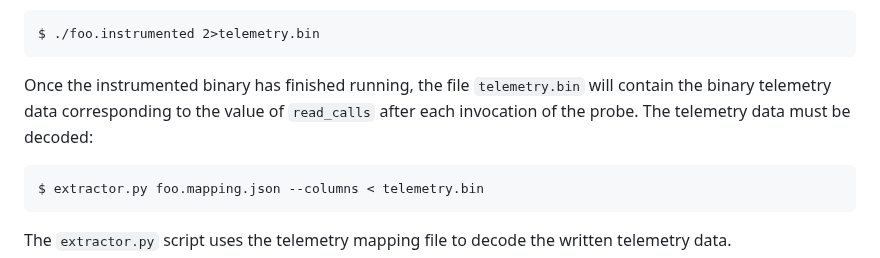
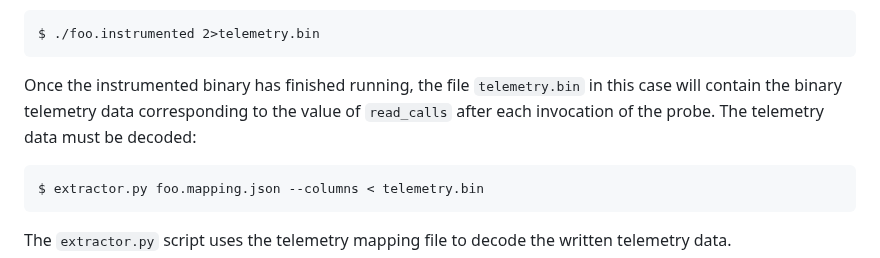
Before and after one commit to GaloisInc/mctrace, a Markdown page: MCTRACE.md, the part around one of its changes. GitHub-like rendering.

````diff
--- a/MCTRACE.md
+++ b/MCTRACE.md
@@ -122,9 +121,9 @@ $ ./foo.instrumented 2>telemetry.bin
 ```
 
 Once the instrumented binary has finished running, the file
-`telemetry.bin` will contain the binary telemetry data corresponding
-to the value of `read_calls` after each invocation of the probe. The
-telemetry data must be decoded:
+`telemetry.bin` in this case will contain the binary telemetry data
+corresponding to the value of `read_calls` after each invocation of the
+probe. The telemetry data must be decoded:
 
 ```
 $ extractor.py foo.mapping.json --columns < telemetry.bin
````
Also changed, not shown: other parts of MCTRACE.md (+44 -44 lines).
